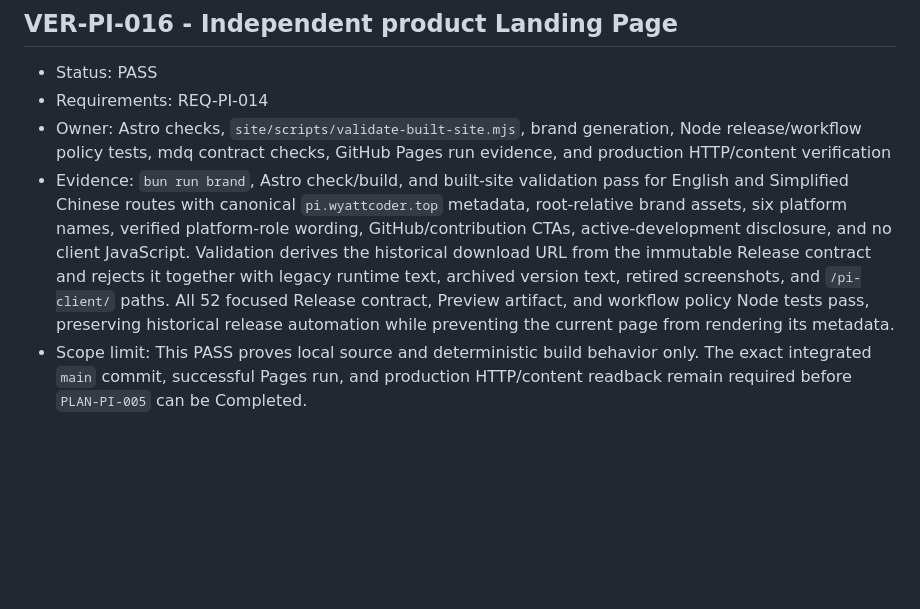
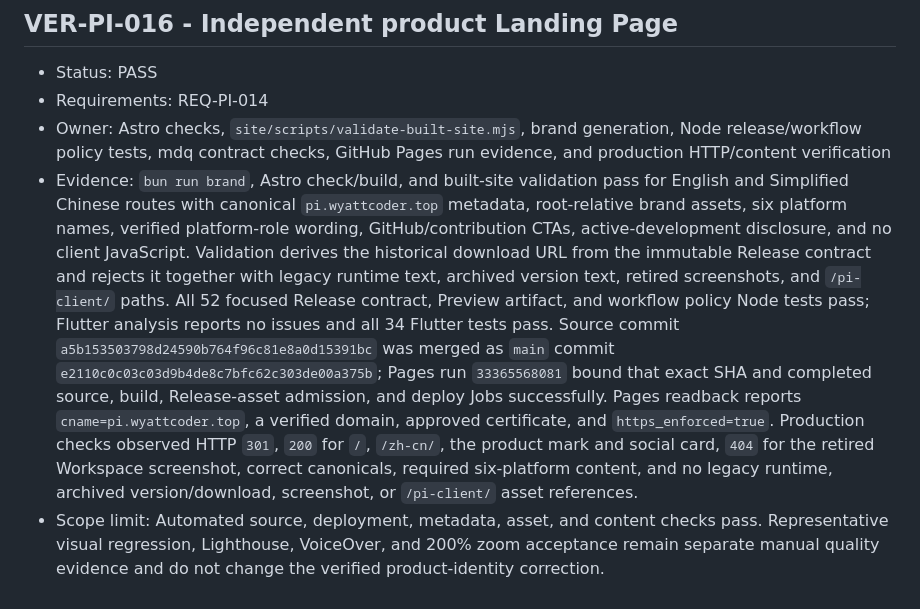
Before and after one commit to Hu-Wentao/pi-client, a Markdown page: docs/verification.md, the part around the change. Rendered like a GitHub page; blank space fills up the shorter version.

Commit message:
docs: record independent landing deployment

```diff
--- a/docs/verification.md
+++ b/docs/verification.md
@@ -149,5 +149,5 @@ mdq:
 - Status: PASS
 - Requirements: REQ-PI-014
 - Owner: Astro checks, `site/scripts/validate-built-site.mjs`, brand generation, Node release/workflow policy tests, mdq contract checks, GitHub Pages run evidence, and production HTTP/content verification
-- Evidence: `bun run brand`, Astro check/build, and built-site validation pass for English and Simplified Chinese routes with canonical `pi.wyattcoder.top` metadata, root-relative brand assets, six platform names, verified platform-role wording, GitHub/contribution CTAs, active-development disclosure, and no client JavaScript. Validation derives the historical download URL from the immutable Release contract and rejects it together with legacy runtime text, archived version text, retired screenshots, and `/pi-client/` paths. All 52 focused Release contract, Preview artifact, and workflow policy Node tests pass, preserving historical release automation while preventing the current page from rendering its metadata.
-- Scope limit: This PASS proves local source and deterministic build behavior only. The exact integrated `main` commit, successful Pages run, and production HTTP/content readback remain required before `PLAN-PI-005` can be Completed.
+- Evidence: `bun run brand`, Astro check/build, and built-site validation pass for English and Simplified Chinese routes with canonical `pi.wyattcoder.top` metadata, root-relative brand assets, six platform names, verified platform-role wording, GitHub/contribution CTAs, active-development disclosure, and no client JavaScript. Validation derives the historical download URL from the immutable Release contract and rejects it together with legacy runtime text, archived version text, retired screenshots, and `/pi-client/` paths. All 52 focused Release contract, Preview artifact, and workflow policy Node tests pass; Flutter analysis reports no issues and all 34 Flutter tests pass. Source commit `a5b153503798d24590b764f96c81e8a0d15391bc` was merged as `main` commit `e2110c0c03c03d9b4de8c7bfc62c303de00a375b`; Pages run `33365568081` bound that exact SHA and completed source, build, Release-asset admission, and deploy Jobs successfully. Pages readback reports `cname=pi.wyattcoder.top`, a verified domain, approved certificate, and `https_enforced=true`. Production checks observed HTTP `301`, `200` for `/`, `/zh-cn/`, the product mark and social card, `404` for the retired Workspace screenshot, correct canonicals, required six-platform content, and no legacy runtime, archived version/download, screenshot, or `/pi-client/` asset references.
+- Scope limit: Automated source, deployment, metadata, asset, and content checks pass. Representative visual regression, Lighthouse, VoiceOver, and 200% zoom acceptance remain separate manual quality evidence and do not change the verified product-identity correction.
```
Also changed, not shown: docs/plans/independent-product-landing.md (+7 -5 lines).
